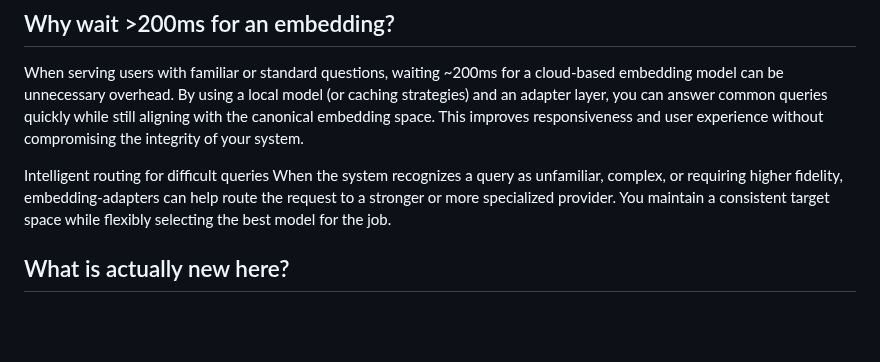
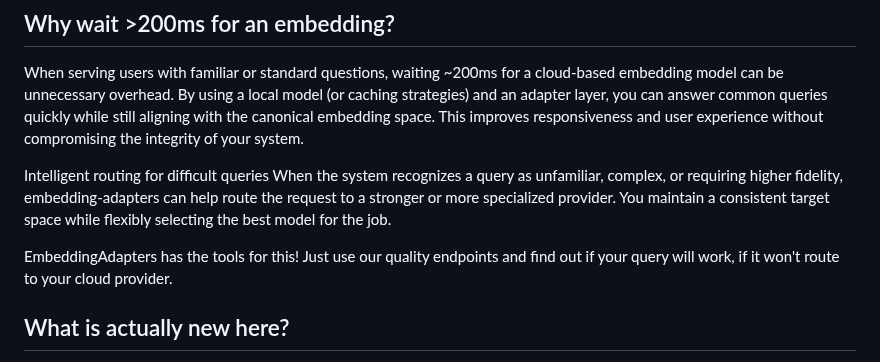
Before and after one commit to PotentiallyARobot/EmbeddingAdapters, a Markdown page: README.md, the part around the change. Drawn GitHub-style; blank space fills up the shorter version.

```diff
--- a/README.md
+++ b/README.md
@@ -65,6 +65,8 @@ When serving users with familiar or standard questions, waiting ~200ms for a clo
 
 Intelligent routing for difficult queries
 When the system recognizes a query as unfamiliar, complex, or requiring higher fidelity, embedding-adapters can help route the request to a stronger or more specialized provider. You maintain a consistent target space while flexibly selecting the best model for the job.
+
+EmbeddingAdapters has the tools for this! Just use our quality endpoints and find out if your query will work, if it won't route to your cloud provider.
 
 ## What is actually new here?
 
```
